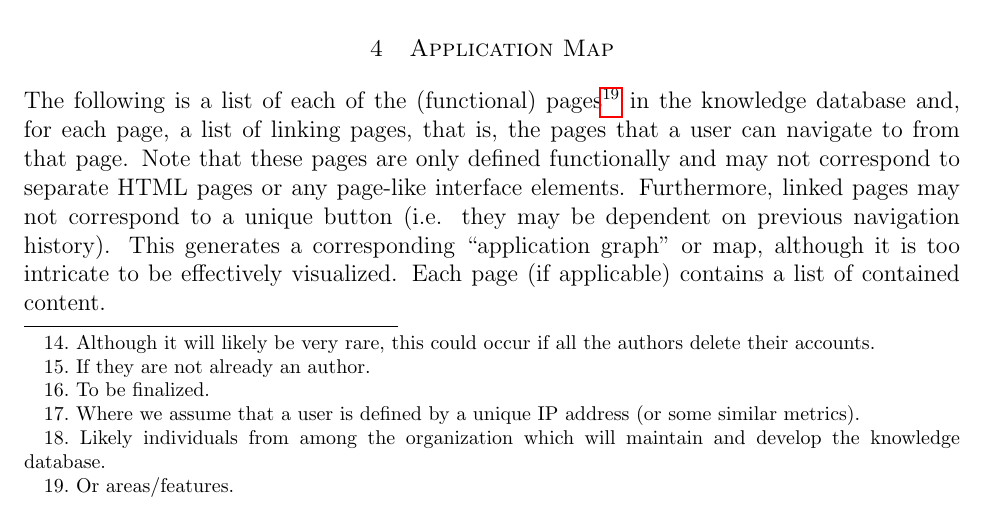
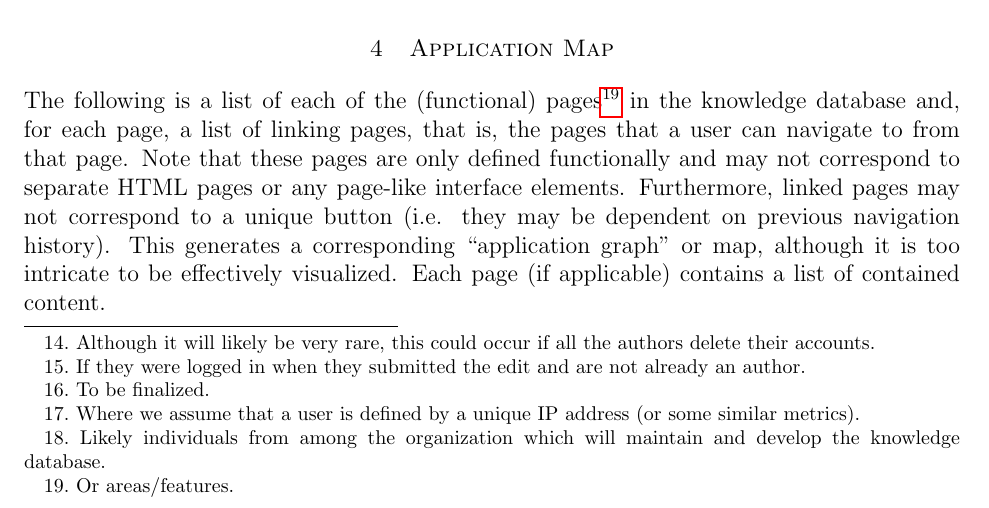
Before and after one commit to lnabergall/knowledge-database, a LaTeX document (specification.tex): part of page 4 of 23, cut so that both start at the same text. Compiled offline with pdfLaTeX.

Commit message:
Updated spec

```diff
--- a/specification.tex
+++ b/specification.tex
@@ -93,7 +93,7 @@ The validation process will proceed as follows. After a user submits an edit, al
 \item[5.] there are no authors,\footnote{Although it will likely be very rare, this could occur if all the authors delete their accounts.} or
 \item[6.] no votes are submitted within 10 days.
 \end{enumerate}
-Otherwise, after 10 days, the edit is rejected and the voting process is closed. Upon acceptance of a logged in user's edit, the user\footnote{If they are not already an author.} is denoted an author of the piece of content and given the ability to participate in the edit validation process of that piece of content. In this way, there is an essentially \textit{viral authorship} system which ensures that those who validate edits have contributed useful, accurate, and appropriate edits in the past and therefore can be assumed to be relatively benevolent and have some knowledge of the content.
+Otherwise, after 10 days, the edit is rejected and the voting process is closed. Upon acceptance of a logged in user's edit, the user\footnote{If they were logged in when they submitted the edit and are not already an author.} is denoted an author of the piece of content and given the ability to participate in the edit validation process of that piece of content. In this way, there is an essentially \textit{viral authorship} system which ensures that those who validate edits have contributed useful, accurate, and appropriate edits in the past and therefore can be assumed to be relatively benevolent and have some knowledge of the content.
 
 The only other caveat to the editing process is that we will assign a probability of {\raise.17ex\hbox{$\scriptstyle\mathtt{\sim}$}}$1/7$\footnote{To be finalized.} to the possibility that CAPTCHA authorization will be required in order for any given user to submit an edit.\footnote{Where we assume that a user is defined by a unique IP address (or some similar metrics).} This will reduce the likelihood of a malicious user successfully using a series of computers to perform mass fraudulent modification of content in the database, while also minimizing the fixed costs of editing content for benevolent human users.
 
```
Also changed, not shown: specification.pdf, 2 other files.
